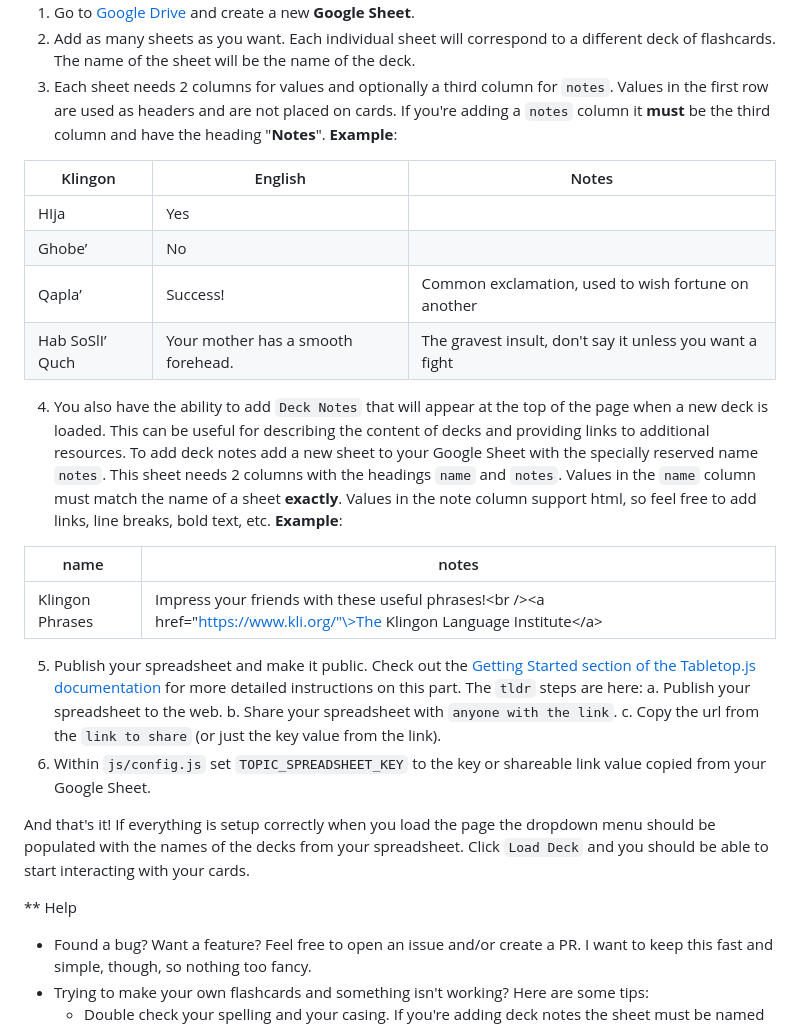
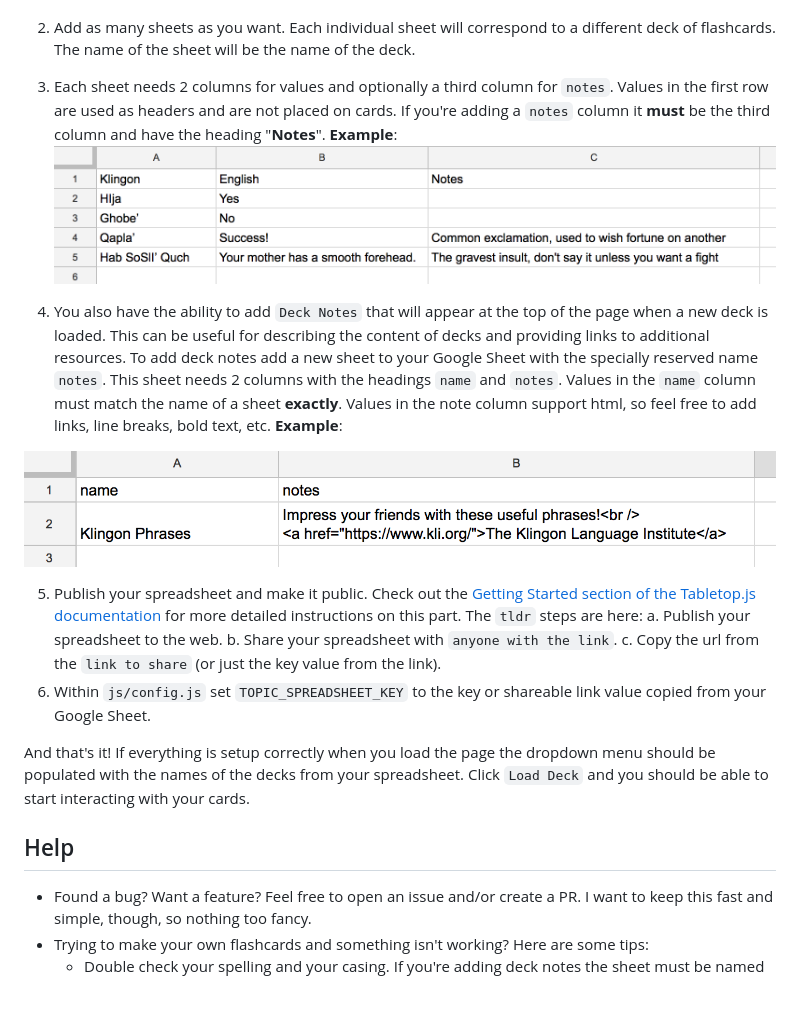
Before and after one commit to sethpuckett/flashcards, a Markdown page: README.md, the part around the change. GitHub-like rendering; pictures changed too: img/app-cards.png (added), img/app-notes.png (added); blank space fills up the shorter version.

```diff
--- a/README.md
+++ b/README.md
@@ -82,20 +82,12 @@ Seth's Flashcards reads flashcard values from Google Spreadsheets using `Tableto
 2. Add as many sheets as you want. Each individual sheet will correspond to a different deck of flashcards. The name of the sheet will be the name of the deck.
 3. Each sheet needs 2 columns for values and optionally a third column for `notes`. Values in the first row are used as headers and are not placed on cards. If you're adding a `notes` column it **must** be the third column and have the heading "**Notes**".
 **Example**:
-
-| Klingon         | English                              | Notes                                                     |
-| --------------- | ------------------------------------ | --------------------------------------------------------- |
-| HIja            | Yes                                  |                                                           |
-| Ghobe’          | No                                   |                                                           |
-| Qapla’          | Success!                             | Common exclamation, used to wish fortune on another       |
-| Hab SoSlI’ Quch | Your mother has a smooth forehead.   | The gravest insult, don't say it unless you want a fight  |
+![Creating cards in a spreadsheet](img/app-cards.png "Creatings cards in a spreadsheet")
 
 4. You also have the ability to add `Deck Notes` that will appear at the top of the page when a new deck is loaded. This can be useful for describing the content of decks and providing links to additional resources. To add deck notes add a new sheet to your Google Sheet with the specially reserved name `notes`. This sheet needs 2 columns with the headings `name` and `notes`. Values in the `name` column must match the name of a sheet **exactly**. Values in the note column support html, so feel free to add links, line breaks, bold text, etc.
 **Example**:
 
-| name            | notes                                                                                                                         |
-| --------------- | ----------------------------------------------------------------------------------------------------------------------------- |
-| Klingon Phrases | Impress your friends with these useful phrases!\<br \/\>\<a href="https://www.kli.org/"\>The Klingon Language Institute\<\/a> |
+![Creating deck notes in a spreadsheet](img/app-notes.png "Creatings deck notes in a spreadsheet")
 
 5. Publish your spreadsheet and make it public. Check out the [Getting Started section of the Tabletop.js documentation](https://github.com/jsoma/tabletop#getting-started) for more detailed instructions on this part. The `tldr` steps are here:
   a. Publish your spreadsheet to the web.
@@ -105,7 +97,7 @@ Seth's Flashcards reads flashcard values from Google Spreadsheets using `Tableto
 
 And that's it! If everything is setup correctly when you load the page the dropdown menu should be populated with the names of the decks from your spreadsheet. Click `Load Deck` and you should be able to start interacting with your cards.
 
-** Help
+## Help
 
 * Found a bug? Want a feature? Feel free to open an issue and/or create a PR. I want to keep this fast and simple, though, so nothing too fancy.
 * Trying to make your own flashcards and something isn't working? Here are some tips:
```
